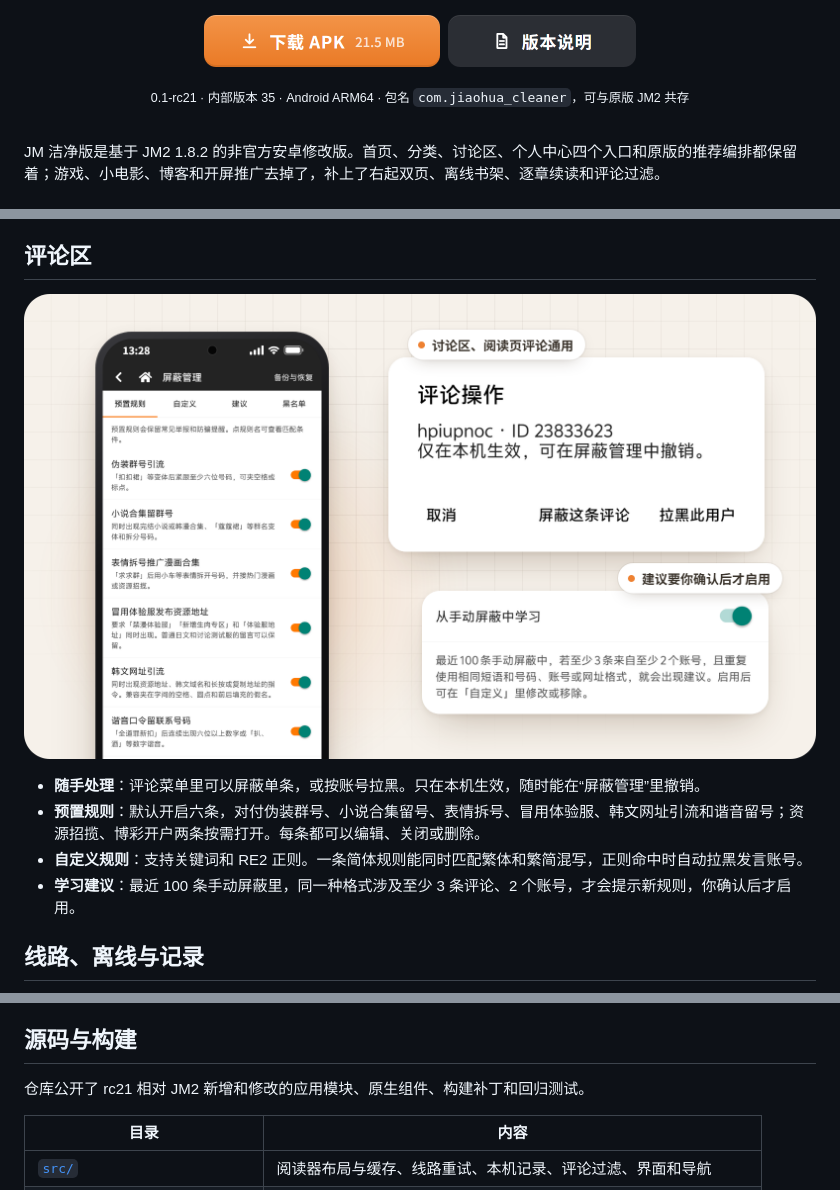
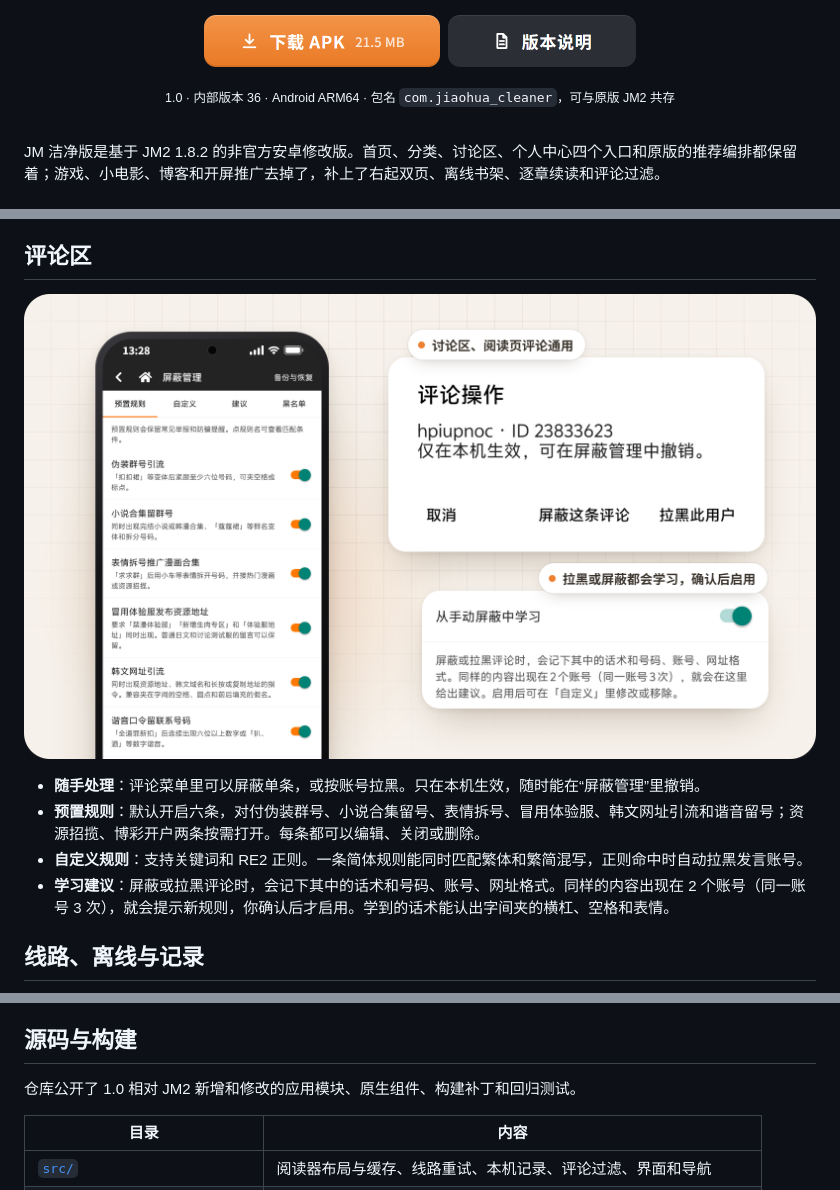
Before and after one commit to Sherkirito/JM-Clean, a Markdown page: README.md, 3 parts joined by grey strips. Drawn GitHub-style; pictures changed too: docs/media/filter-light.png.

```diff
--- a/README.md
+++ b/README.md
@@ -11,5 +11,5 @@
 
-<sub>0.1-rc21 · 内部版本 35 · Android ARM64 · 包名 <code>com.jiaohua_cleaner</code>，可与原版 JM2 共存</sub>
+<sub>1.0 · 内部版本 36 · Android ARM64 · 包名 <code>com.jiaohua_cleaner</code>，可与原版 JM2 共存</sub>
 
 </div>
 
@@ -44,7 +44,7 @@ JM 洁净版是基于 JM2 1.8.2 的非官方安卓修改版。首页、分类、
 - **随手处理**：评论菜单里可以屏蔽单条，或按账号拉黑。只在本机生效，随时能在“屏蔽管理”里撤销。
 - **预置规则**：默认开启六条，对付伪装群号、小说合集留号、表情拆号、冒用体验服、韩文网址引流和谐音留号；资源招揽、博彩开户两条按需打开。每条都可以编辑、关闭或删除。
 - **自定义规则**：支持关键词和 RE2 正则。一条简体规则能同时匹配繁体和繁简混写，正则命中时自动拉黑发言账号。
-- **学习建议**：最近 100 条手动屏蔽里，同一种格式涉及至少 3 条评论、2 个账号，才会提示新规则，你确认后才启用。
+- **学习建议**：屏蔽或拉黑评论时，会记下其中的话术和号码、账号、网址格式。同样的内容出现在 2 个账号（同一账号 3 次），就会提示新规则，你确认后才启用。学到的话术能认出字间夹的横杠、空格和表情。
 
 ## 线路、离线与记录
 
@@ -94,7 +94,7 @@ JM3 2.1.13 的更新记录里有进度导入导出和小电影分类，2.0.27
 
 ## 源码与构建
 
-仓库公开了 rc21 相对 JM2 新增和修改的应用模块、原生组件、构建补丁和回归测试。
+仓库公开了 1.0 相对 JM2 新增和修改的应用模块、原生组件、构建补丁和回归测试。
 
 | 目录 | 内容 |
 | --- | --- |
```
Also changed, not shown: other parts of README.md (+2 -2 lines), BUILD.md (+1 -1 lines), docs/media/filter-dark.png, docs/media/release-1.0-dark.png (added), docs/media/release-1.0-light.png (added), 10 other files.
